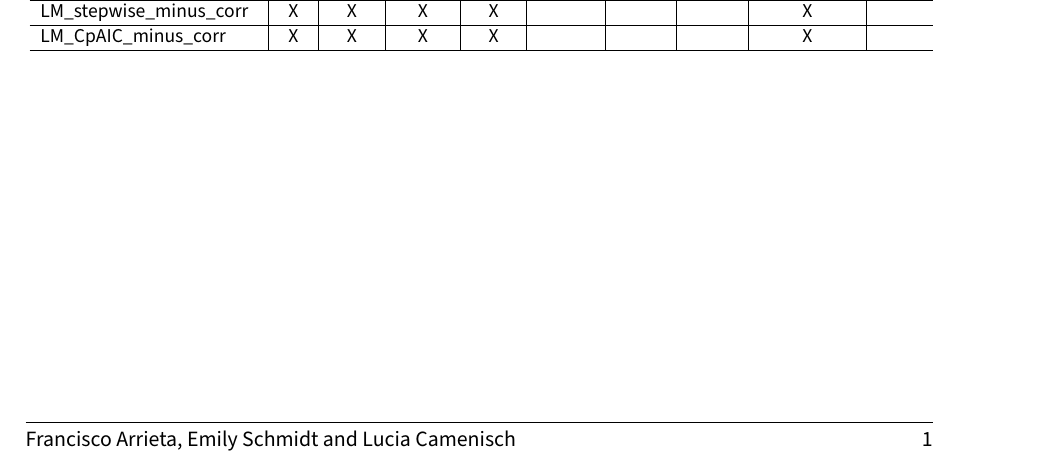
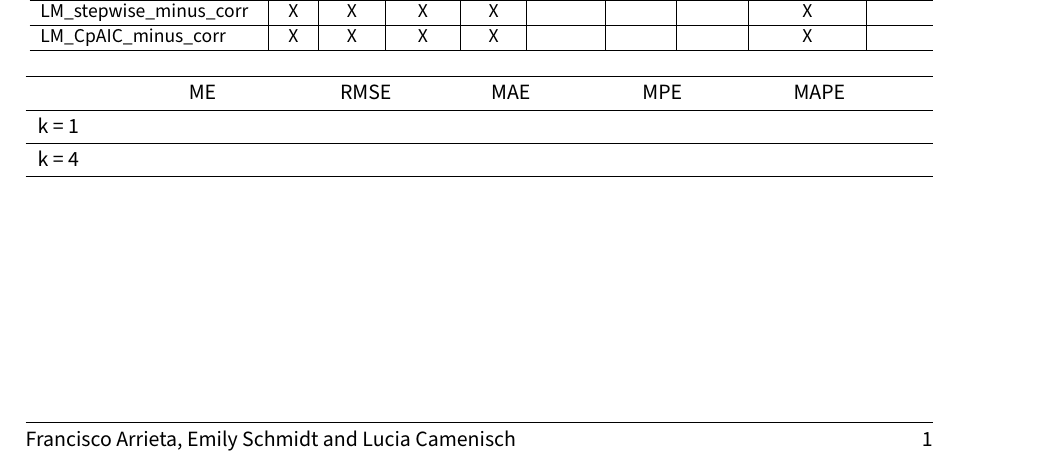
Before and after one commit to schmidte7/Data-Mining-Project, a LaTeX document (test_pdf.tex): part of page 2 of 2, cut so that both start at the same text. Compiled offline with pdfLaTeX.

Commit message:
additional playing around with kable to solve style issue of wide table

```diff
--- a/test_pdf.tex
+++ b/test_pdf.tex
@@ -359,4 +359,14 @@ LM\_CpAIC\_minus\_corr & X & X & X & X &  &  &  & X & \\
 \end{tabular}}
 \end{table}
 
+\begin{tabu} to \linewidth {>{\raggedright}X>{\raggedright}X>{\raggedright}X>{\raggedright}X>{\raggedright}X>{\raggedright}X}
+\hline
+  & ME & RMSE & MAE & MPE & MAPE\\
+\hline
+k = 1 &  &  &  &  & \\
+\hline
+k = 4 &  &  &  &  & \\
+\hline
+\end{tabu}
+
 \end{document}
```
Also changed, not shown: test_pdf.pdf, 2 other files.
